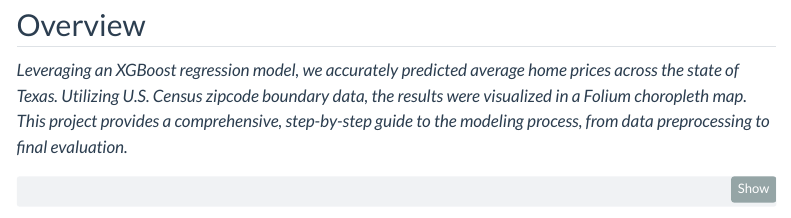
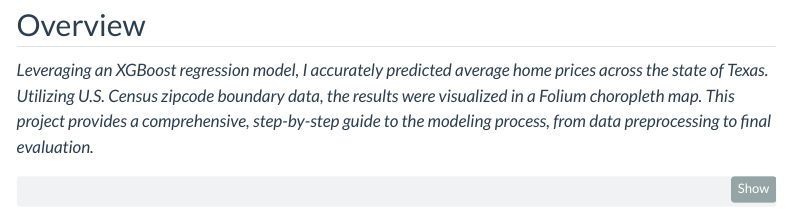
Before and after one commit to luisraulrivera24/luisraulrivera24.github.io, a Quarto document (Machine_Learning/project1.qmd): the page in a window 1100 px wide, from 280 px down. Rendered offline with R 4.5, knitr and Pandoc in place of Quarto, with nearby package versions; some code elsewhere in the file could not run offline; menus at the side of the page are left out.

Commit message:
updated overview

````diff
--- a/Machine_Learning/project1.qmd
+++ b/Machine_Learning/project1.qmd
@@ -45,7 +45,7 @@ from folium.features import GeoJson, GeoJsonTooltip
 
 ## Overview
 
-_Leveraging an XGBoost regression model, we accurately predicted average home prices across the state of Texas. Utilizing U.S. Census zipcode boundary data, the results were visualized in a Folium choropleth map. This project provides a comprehensive, step-by-step guide to the modeling process, from data preprocessing to final evaluation._
+_Leveraging an XGBoost regression model, I accurately predicted average home prices across the state of Texas. Utilizing U.S. Census zipcode boundary data, the results were visualized in a Folium choropleth map. This project provides a comprehensive, step-by-step guide to the modeling process, from data preprocessing to final evaluation._
 
 ```{python}
 # Displaying my dual map
````
